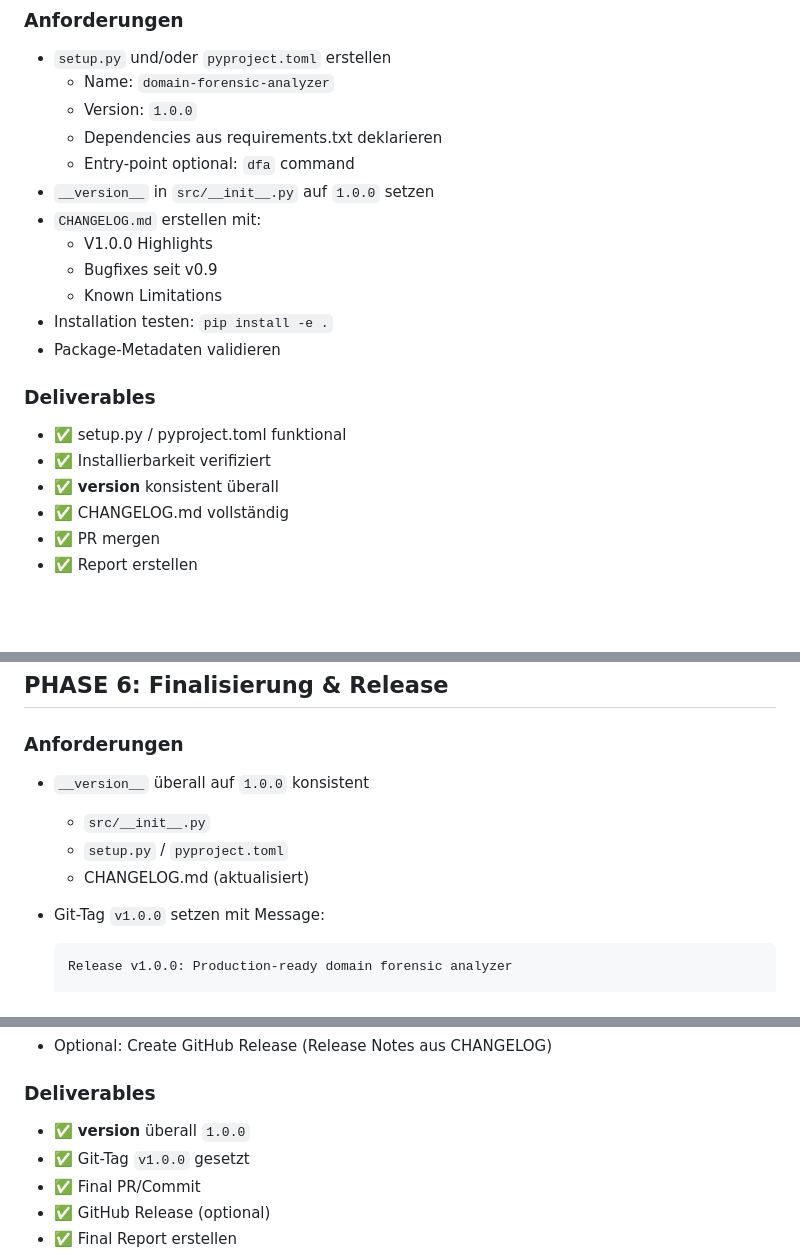
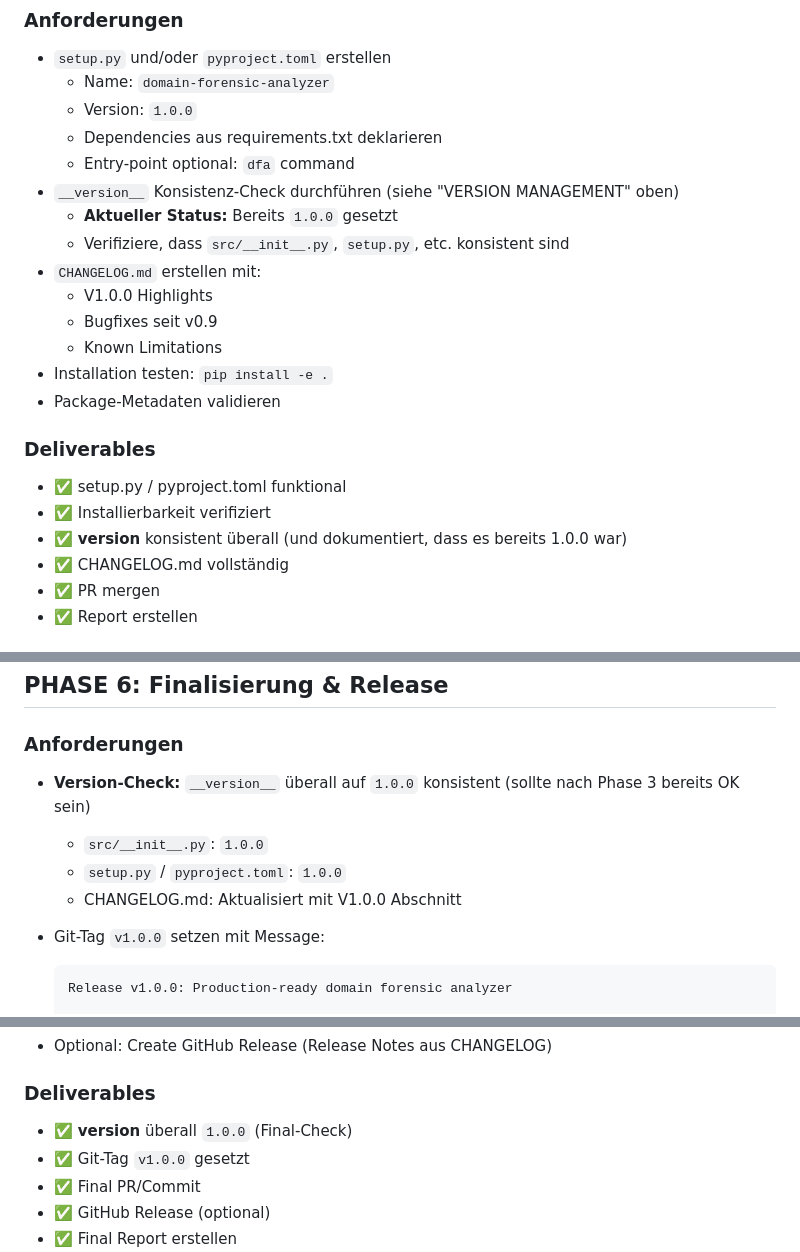
Before and after one commit to herdacas/domain-forensic-analyzer, a Markdown page: RELEASE_V1_0_0_ROADMAP.md, 3 parts joined by grey strips. GitHub-like rendering; blank space fills up the shorter version.

````diff
--- a/RELEASE_V1_0_0_ROADMAP.md
+++ b/RELEASE_V1_0_0_ROADMAP.md
@@ -127,7 +173,9 @@ Agent konfiguriert Pipeline selbst:
   - Version: `1.0.0`
   - Dependencies aus requirements.txt deklarieren
   - Entry-point optional: `dfa` command
-- `__version__` in `src/__init__.py` auf `1.0.0` setzen
+- `__version__` Konsistenz-Check durchführen (siehe "VERSION MANAGEMENT" oben)
+  - **Aktueller Status:** Bereits `1.0.0` gesetzt
+  - Verifiziere, dass `src/__init__.py`, `setup.py`, etc. konsistent sind
 - `CHANGELOG.md` erstellen mit:
   - V1.0.0 Highlights
   - Bugfixes seit v0.9
@@ -138,7 +186,7 @@ Agent konfiguriert Pipeline selbst:
 ### Deliverables
 - ✅ setup.py / pyproject.toml funktional
 - ✅ Installierbarkeit verifiziert
-- ✅ __version__ konsistent überall
+- ✅ __version__ konsistent überall (und dokumentiert, dass es bereits 1.0.0 war)
 - ✅ CHANGELOG.md vollständig
 - ✅ PR mergen
 - ✅ Report erstellen
@@ -253,10 +301,10 @@ Agent schreibt Dokumentation selbst:
 ## PHASE 6: Finalisierung & Release
 
 ### Anforderungen
-- `__version__` überall auf `1.0.0` konsistent
-  - `src/__init__.py`
-  - `setup.py` / `pyproject.toml`
-  - CHANGELOG.md (aktualisiert)
+- **Version-Check:** `__version__` überall auf `1.0.0` konsistent (sollte nach Phase 3 bereits OK sein)
+  - `src/__init__.py`: `1.0.0`
+  - `setup.py` / `pyproject.toml`: `1.0.0`
+  - CHANGELOG.md: Aktualisiert mit V1.0.0 Abschnitt
 
 - Git-Tag `v1.0.0` setzen mit Message:
   ```
@@ -279,7 +327,7 @@ Agent schreibt Dokumentation selbst:
 - Optional: Create GitHub Release (Release Notes aus CHANGELOG)
 
 ### Deliverables
-- ✅ __version__ überall `1.0.0`
+- ✅ __version__ überall `1.0.0` (Final-Check)
 - ✅ Git-Tag `v1.0.0` gesetzt
 - ✅ Final PR/Commit
 - ✅ GitHub Release (optional)
````
Also changed, not shown: other parts of RELEASE_V1_0_0_ROADMAP.md (+48 -1 lines).
